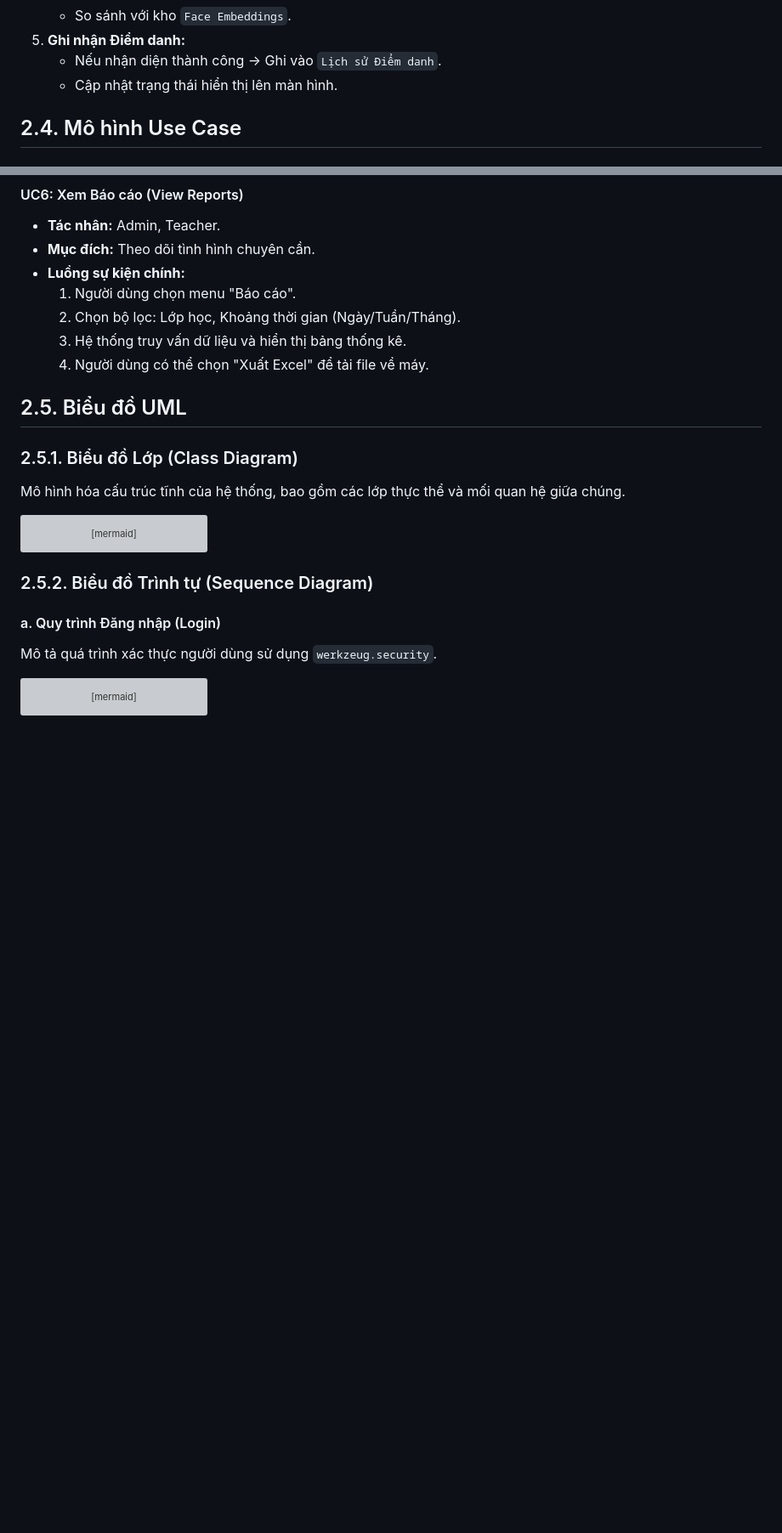
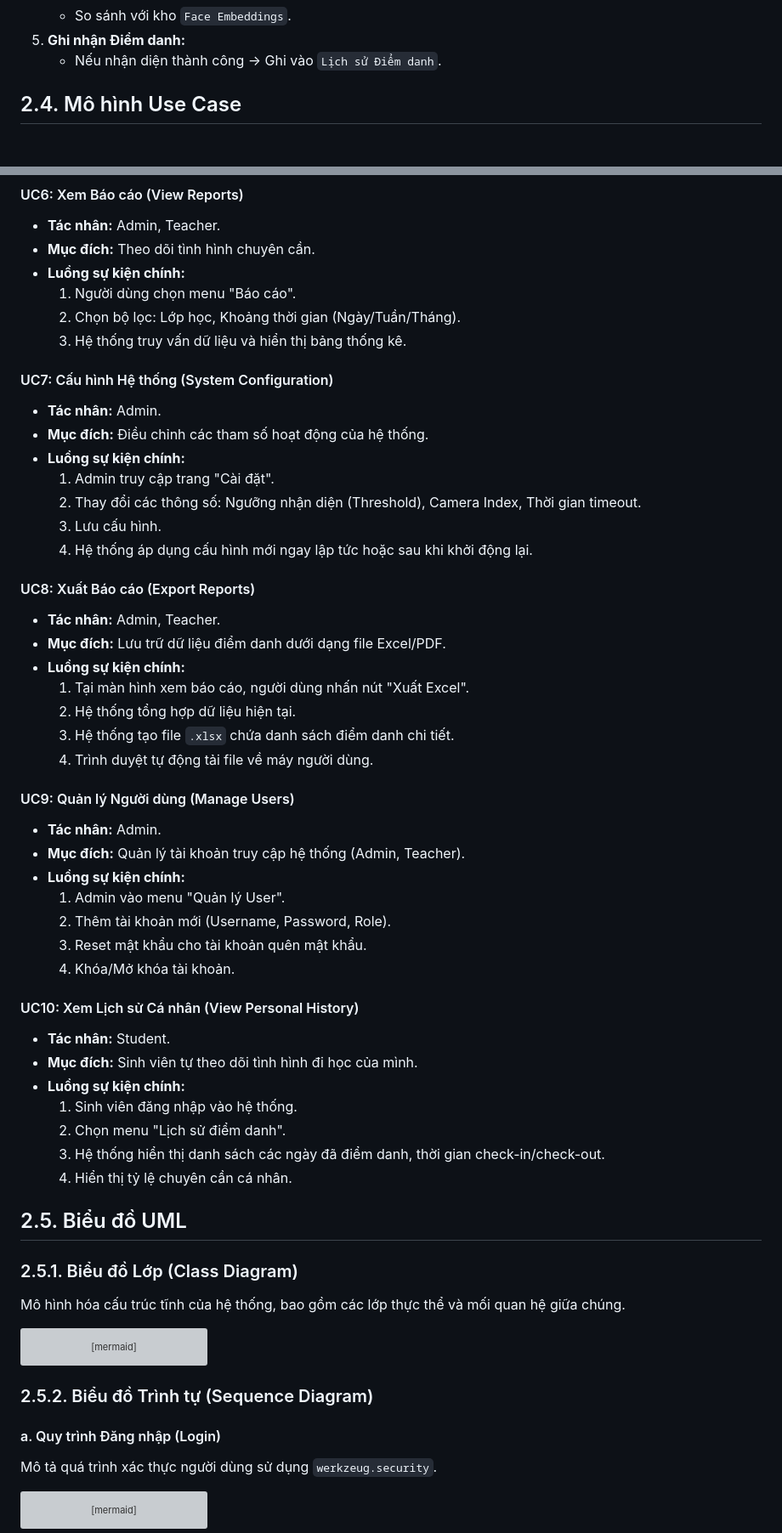
Before and after one commit to 04HieuNguyenVN/Attendance-By-Facial-Recognition, a Markdown page: REPORT_CHAPTER_2.md, 2 parts joined by grey strips. Shown at 85% size. Drawn GitHub-style; blank space fills up the shorter version; grey boxes are pictures that could not be loaded.

```diff
--- a/REPORT_CHAPTER_2.md
+++ b/REPORT_CHAPTER_2.md
@@ -208,9 +208,6 @@ graph TB
     *   So sánh với kho `Face Embeddings`.
 5.  **Ghi nhận Điểm danh:**
     *   Nếu nhận diện thành công -> Ghi vào `Lịch sử Điểm danh`.
-    *   Cập nhật trạng thái hiển thị lên màn hình.
-
-
 ## 2.4. Mô hình Use Case
 
 ### 2.4.1. Danh sách tác nhân (Actors)
@@ -306,8 +319,42 @@ usecaseDiagram
     1.  Người dùng chọn menu "Báo cáo".
     2.  Chọn bộ lọc: Lớp học, Khoảng thời gian (Ngày/Tuần/Tháng).
     3.  Hệ thống truy vấn dữ liệu và hiển thị bảng thống kê.
-    4.  Người dùng có thể chọn "Xuất Excel" để tải file về máy.
 
+#### UC7: Cấu hình Hệ thống (System Configuration)
+*   **Tác nhân:** Admin.
+*   **Mục đích:** Điều chỉnh các tham số hoạt động của hệ thống.
+*   **Luồng sự kiện chính:**
+    1.  Admin truy cập trang "Cài đặt".
+    2.  Thay đổi các thông số: Ngưỡng nhận diện (Threshold), Camera Index, Thời gian timeout.
+    3.  Lưu cấu hình.
+    4.  Hệ thống áp dụng cấu hình mới ngay lập tức hoặc sau khi khởi động lại.
+
+#### UC8: Xuất Báo cáo (Export Reports)
+*   **Tác nhân:** Admin, Teacher.
+*   **Mục đích:** Lưu trữ dữ liệu điểm danh dưới dạng file Excel/PDF.
+*   **Luồng sự kiện chính:**
+    1.  Tại màn hình xem báo cáo, người dùng nhấn nút "Xuất Excel".
+    2.  Hệ thống tổng hợp dữ liệu hiện tại.
+    3.  Hệ thống tạo file `.xlsx` chứa danh sách điểm danh chi tiết.
+    4.  Trình duyệt tự động tải file về máy người dùng.
+
+#### UC9: Quản lý Người dùng (Manage Users)
+*   **Tác nhân:** Admin.
+*   **Mục đích:** Quản lý tài khoản truy cập hệ thống (Admin, Teacher).
+*   **Luồng sự kiện chính:**
+    1.  Admin vào menu "Quản lý User".
+    2.  Thêm tài khoản mới (Username, Password, Role).
+    3.  Reset mật khẩu cho tài khoản quên mật khẩu.
+    4.  Khóa/Mở khóa tài khoản.
+
+#### UC10: Xem Lịch sử Cá nhân (View Personal History)
+*   **Tác nhân:** Student.
+*   **Mục đích:** Sinh viên tự theo dõi tình hình đi học của mình.
+*   **Luồng sự kiện chính:**
+    1.  Sinh viên đăng nhập vào hệ thống.
+    2.  Chọn menu "Lịch sử điểm danh".
+    3.  Hệ thống hiển thị danh sách các ngày đã điểm danh, thời gian check-in/check-out.
+    4.  Hiển thị tỷ lệ chuyên cần cá nhân.
 
 ## 2.5. Biểu đồ UML
 
```
Also changed, not shown: other parts of REPORT_CHAPTER_2.md (+17 -1 lines).
